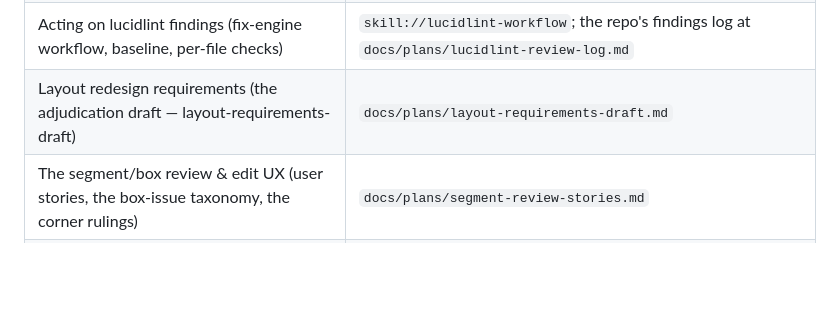
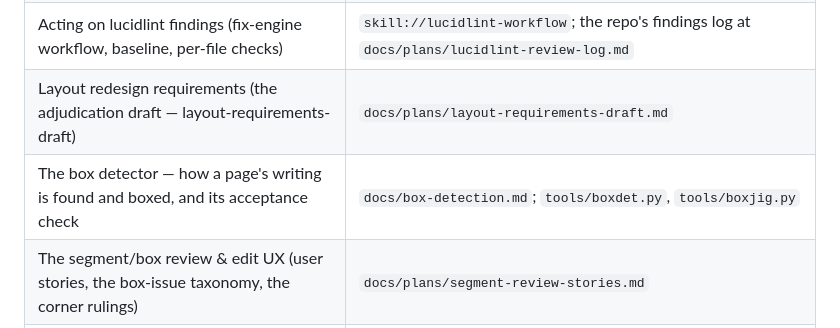
Before and after one commit to ashbywinch/the-loft, a Markdown page: AGENTS.md, the part around the change. Drawn GitHub-style; blank space fills up the shorter version.

```diff
--- a/AGENTS.md
+++ b/AGENTS.md
@@ -40,6 +40,7 @@ Instructions for AI agents working in this repo. Humans can read this too.
 | The layout stage's strip path — its plan, postmortem and reopened seams (ink-projection line bands; the grouping read) | `docs/plans/strip-grouping-plan.md` |
 | Acting on lucidlint findings (fix-engine workflow, baseline, per-file checks) | `skill://lucidlint-workflow`; the repo's findings log at `docs/plans/lucidlint-review-log.md` |
 | Layout redesign requirements (the adjudication draft — layout-requirements-draft) | `docs/plans/layout-requirements-draft.md` |
+| The box detector — how a page's writing is found and boxed, and its acceptance check | `docs/box-detection.md`; `tools/boxdet.py`, `tools/boxjig.py` |
 | The segment/box review & edit UX (user stories, the box-issue taxonomy, the corner rulings) | `docs/plans/segment-review-stories.md` |
 |Interview/observation instruments|`docs/DISCOVERY.md`, private session records|
 | The story-capture flow spec ("Add your memory") | `docs/prd/MEMORIES.md` |
```
Also changed, not shown: docs/box-detection.md (added, +84 -0 lines).
